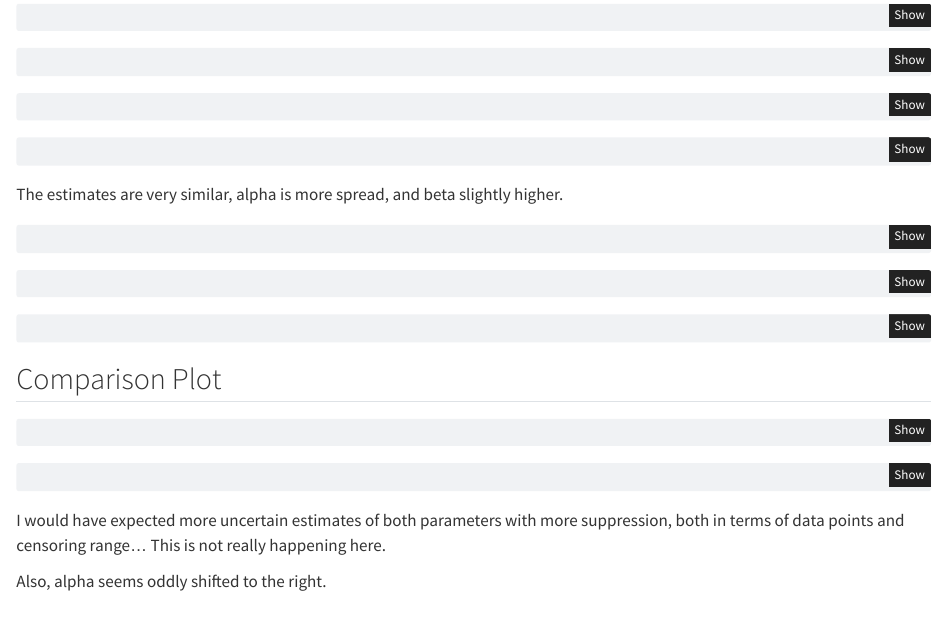
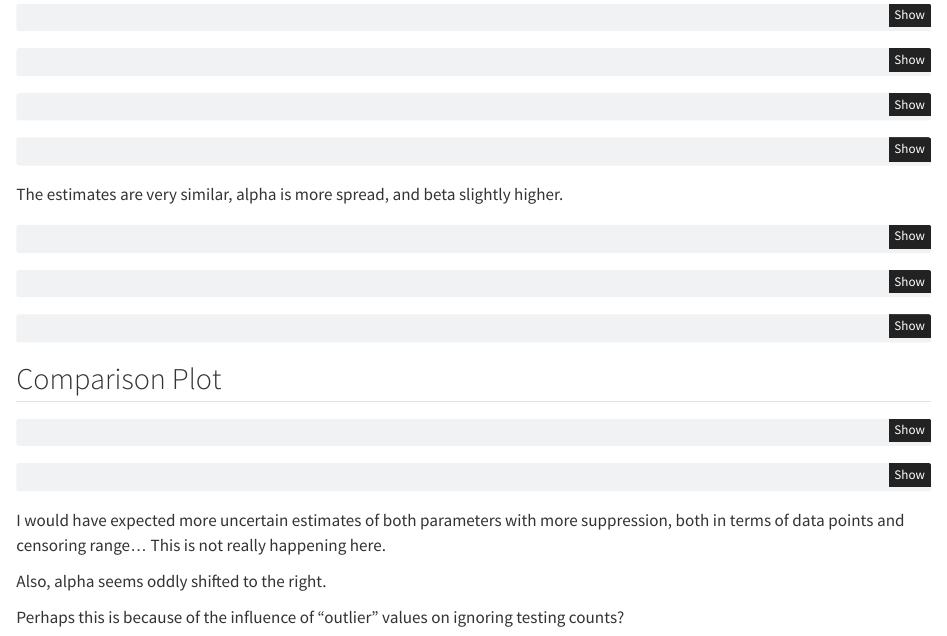
Before and after one commit to lasse-meixner/lead_map, a Quarto document (models/Rhode_Island.qmd): the page in a window 1100 px wide, from 1550 px down. Rendered offline with R 4.5, knitr and Pandoc in place of Quarto, with nearby package versions; the code chunks are not run, so their results and figures are left out.

Commit message:
add comment

```diff
--- a/models/Rhode_Island.qmd
+++ b/models/Rhode_Island.qmd
@@ -295,3 +295,5 @@ ggplot(all_draws, aes(x = beta, fill = Model)) +
 I would have expected more uncertain estimates of both parameters with more suppression, both in terms of data points and censoring range... This is not really happening here.
 
 Also, alpha seems oddly shifted to the right.
+
+Perhaps this is because of the influence of "outlier" values on ignoring testing counts?
```
